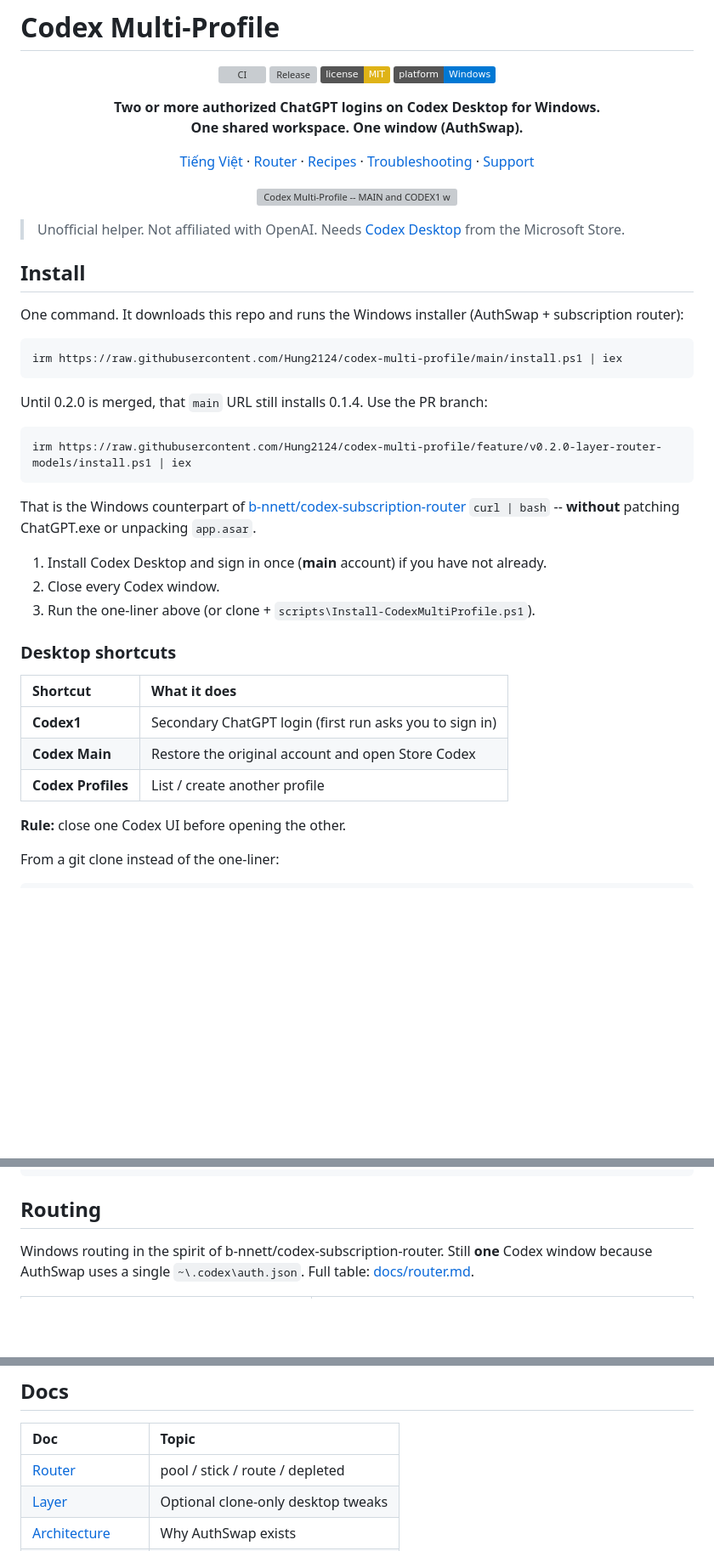
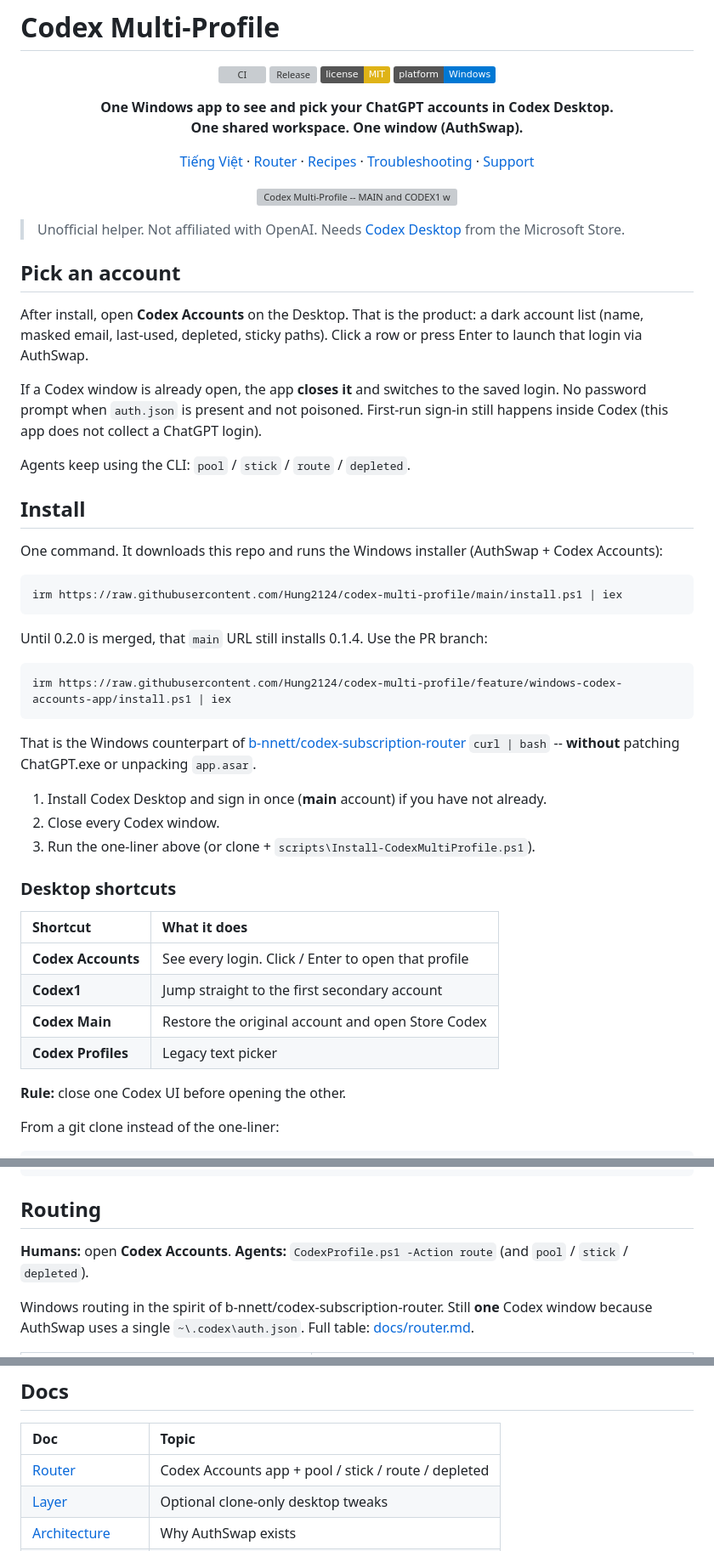
Before and after one commit to Hung2124/codex-multi-profile, a Markdown page: README.md, 3 parts joined by grey strips. Shown at 85% size. Rendered like a GitHub page; badges without logos; blank space fills up the shorter version; grey boxes are pictures that could not be loaded.

Commit message:
feat: Codex Accounts app — README.md

````diff
--- a/README.md
+++ b/README.md
@@ -8,7 +8,7 @@
 </p>
 
 <p align="center">
-  <strong>Two or more authorized ChatGPT logins on Codex Desktop for Windows.<br>One shared workspace. One window (AuthSwap).</strong>
+  <strong>One Windows app to see and pick your ChatGPT accounts in Codex Desktop.<br>One shared workspace. One window (AuthSwap).</strong>
 </p>
 
 <p align="center">
@@ -25,9 +25,17 @@
 
 > Unofficial helper. Not affiliated with OpenAI. Needs [Codex Desktop](https://chatgpt.com/codex) from the Microsoft Store.
 
+## Pick an account
+
+After install, open **Codex Accounts** on the Desktop. That is the product: a dark account list (name, masked email, last-used, depleted, sticky paths). Click a row or press Enter to launch that login via AuthSwap.
+
+If a Codex window is already open, the app **closes it** and switches to the saved login. No password prompt when `auth.json` is present and not poisoned. First-run sign-in still happens inside Codex (this app does not collect a ChatGPT login).
+
+Agents keep using the CLI: `pool` / `stick` / `route` / `depleted`.
+
 ## Install
 
-One command. It downloads this repo and runs the Windows installer (AuthSwap + subscription router):
+One command. It downloads this repo and runs the Windows installer (AuthSwap + Codex Accounts):
 
 ```powershell
 irm https://raw.githubusercontent.com/Hung2124/codex-multi-profile/main/install.ps1 | iex
@@ -36,7 +44,7 @@ irm https://raw.githubusercontent.com/Hung2124/codex-multi-profile/main/install.
 Until 0.2.0 is merged, that `main` URL still installs 0.1.4. Use the PR branch:
 
 ```powershell
-irm https://raw.githubusercontent.com/Hung2124/codex-multi-profile/feature/v0.2.0-layer-router-models/install.ps1 | iex
+irm https://raw.githubusercontent.com/Hung2124/codex-multi-profile/feature/windows-codex-accounts-app/install.ps1 | iex
 ```
 
 That is the Windows counterpart of [b-nnett/codex-subscription-router](https://github.com/b-nnett/codex-subscription-router#install) `curl | bash` -- **without** patching ChatGPT.exe or unpacking `app.asar`.
@@ -49,9 +57,10 @@ That is the Windows counterpart of [b-nnett/codex-subscription-router](https://g
 
 | Shortcut | What it does |
 |:---|:---|
-| **Codex1** | Secondary ChatGPT login (first run asks you to sign in) |
+| **Codex Accounts** | See every login. Click / Enter to open that profile |
+| **Codex1** | Jump straight to the first secondary account |
 | **Codex Main** | Restore the original account and open Store Codex |
-| **Codex Profiles** | List / create another profile |
+| **Codex Profiles** | Legacy text picker |
 
 **Rule:** close one Codex UI before opening the other.
 
@@ -73,6 +82,8 @@ powershell -NoProfile -ExecutionPolicy Bypass -File $m -Action pool
 ```
 
 ## Routing
+
+**Humans:** open **Codex Accounts**. **Agents:** `CodexProfile.ps1 -Action route` (and `pool` / `stick` / `depleted`).
 
 Windows routing in the spirit of b-nnett/codex-subscription-router. Still **one** Codex window because AuthSwap uses a single `~\.codex\auth.json`. Full table: [docs/router.md](docs/router.md).
 
@@ -211,7 +223,7 @@ powershell -NoProfile -ExecutionPolicy Bypass -File .\scripts\Uninstall-CodexMul
 
 | Doc | Topic |
 |:---|:---|
-| [Router](docs/router.md) | pool / stick / route / depleted |
+| [Router](docs/router.md) | Codex Accounts app + pool / stick / route / depleted |
 | [Layer](docs/layer.md) | Optional clone-only desktop tweaks |
 | [Architecture](docs/architecture.md) | Why AuthSwap exists |
 | [Troubleshooting](docs/troubleshooting.md) | Wrong account, locks, BOM |
````
Also changed, not shown: other parts of README.md (+1 -0 lines).
